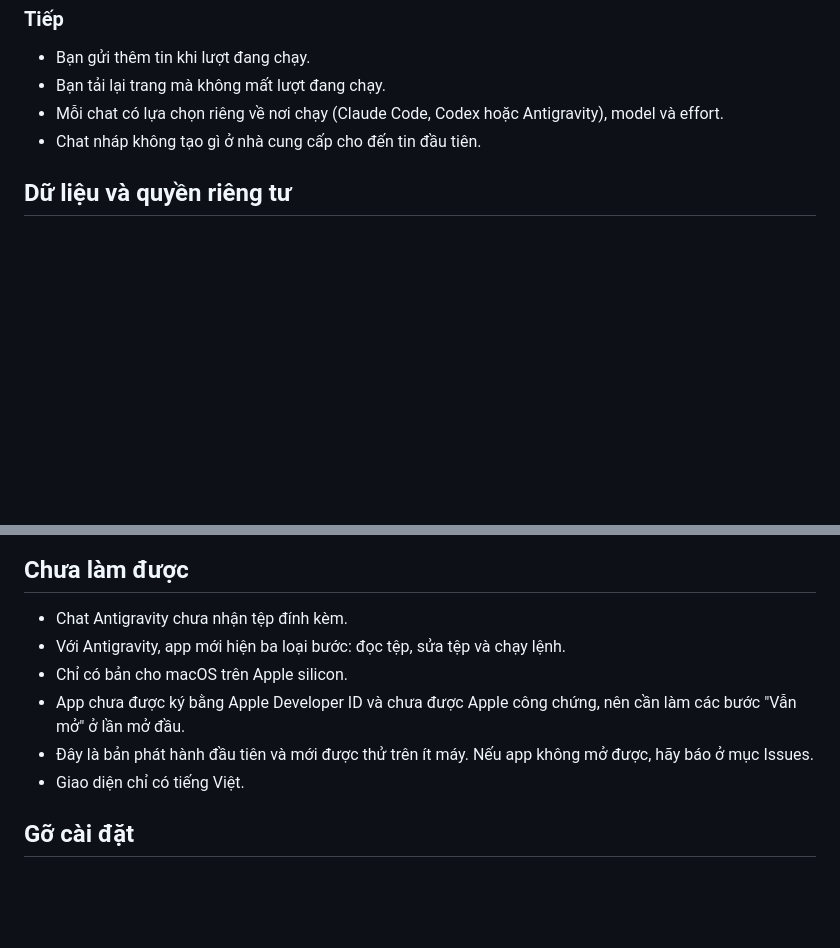
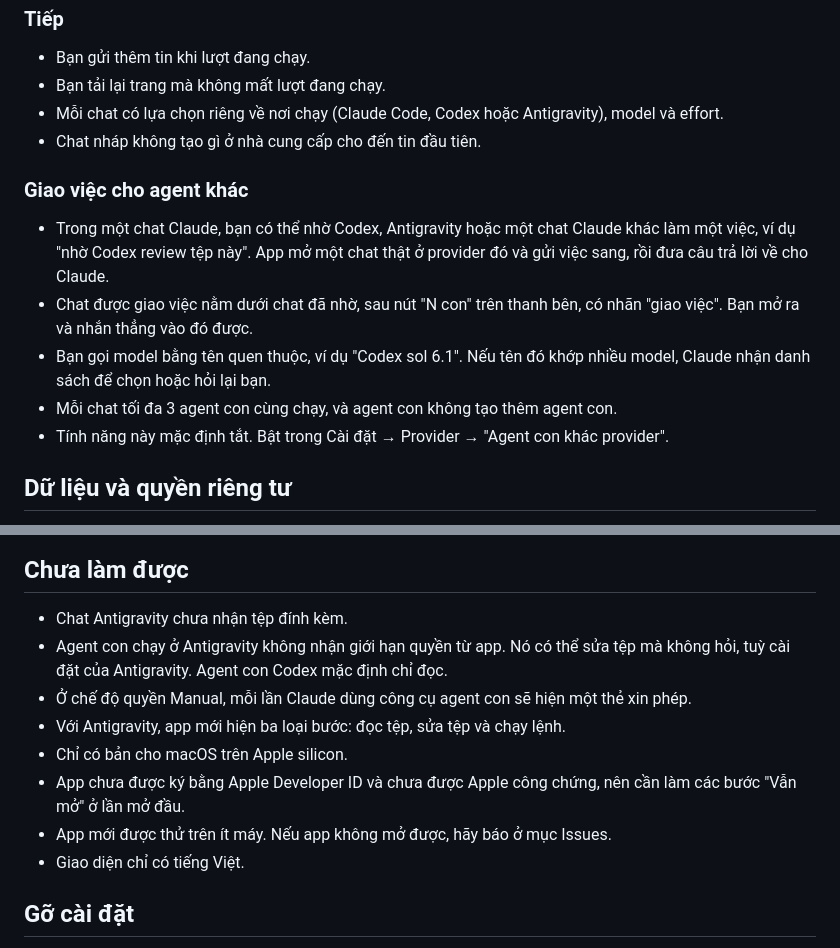
Before and after one commit to dat08101999/agent-workspace, a Markdown page: README.md, 2 parts joined by grey strips. Rendered like a GitHub page; blank space fills up the shorter version.

Commit message:
Describe sub-agents and their limits for 1.0.1
Co-Authored-By: Claude Opus 5.5 <noreply@anthropic.com>

```diff
--- a/README.md
+++ b/README.md
@@ -96,6 +96,14 @@ App không gọi API model nào. Mọi lượt chạy đều do công cụ của
 - Mỗi chat có lựa chọn riêng về nơi chạy (Claude Code, Codex hoặc Antigravity), model và effort.
 - Chat nháp không tạo gì ở nhà cung cấp cho đến tin đầu tiên.
 
+### Giao việc cho agent khác
+
+- Trong một chat Claude, bạn có thể nhờ Codex, Antigravity hoặc một chat Claude khác làm một việc, ví dụ "nhờ Codex review tệp này". App mở một chat thật ở provider đó và gửi việc sang, rồi đưa câu trả lời về cho Claude.
+- Chat được giao việc nằm dưới chat đã nhờ, sau nút "N con" trên thanh bên, có nhãn "giao việc". Bạn mở ra và nhắn thẳng vào đó được.
+- Bạn gọi model bằng tên quen thuộc, ví dụ "Codex sol 6.1". Nếu tên đó khớp nhiều model, Claude nhận danh sách để chọn hoặc hỏi lại bạn.
+- Mỗi chat tối đa 3 agent con cùng chạy, và agent con không tạo thêm agent con.
+- Tính năng này mặc định tắt. Bật trong Cài đặt → Provider → "Agent con khác provider".
+
 ## Dữ liệu và quyền riêng tư
 
 - App không có tài khoản riêng và không gọi API model nào.
@@ -108,10 +116,12 @@ App không gọi API model nào. Mọi lượt chạy đều do công cụ của
 ## Chưa làm được
 
 - Chat Antigravity chưa nhận tệp đính kèm.
+- Agent con chạy ở Antigravity không nhận giới hạn quyền từ app. Nó có thể sửa tệp mà không hỏi, tuỳ cài đặt của Antigravity. Agent con Codex mặc định chỉ đọc.
+- Ở chế độ quyền Manual, mỗi lần Claude dùng công cụ agent con sẽ hiện một thẻ xin phép.
 - Với Antigravity, app mới hiện ba loại bước: đọc tệp, sửa tệp và chạy lệnh.
 - Chỉ có bản cho macOS trên Apple silicon.
 - App chưa được ký bằng Apple Developer ID và chưa được Apple công chứng, nên cần làm các bước "Vẫn mở" ở lần mở đầu.
-- Đây là bản phát hành đầu tiên và mới được thử trên ít máy. Nếu app không mở được, hãy báo ở mục Issues.
+- App mới được thử trên ít máy. Nếu app không mở được, hãy báo ở mục Issues.
 - Giao diện chỉ có tiếng Việt.
 
 ## Gỡ cài đặt
```
